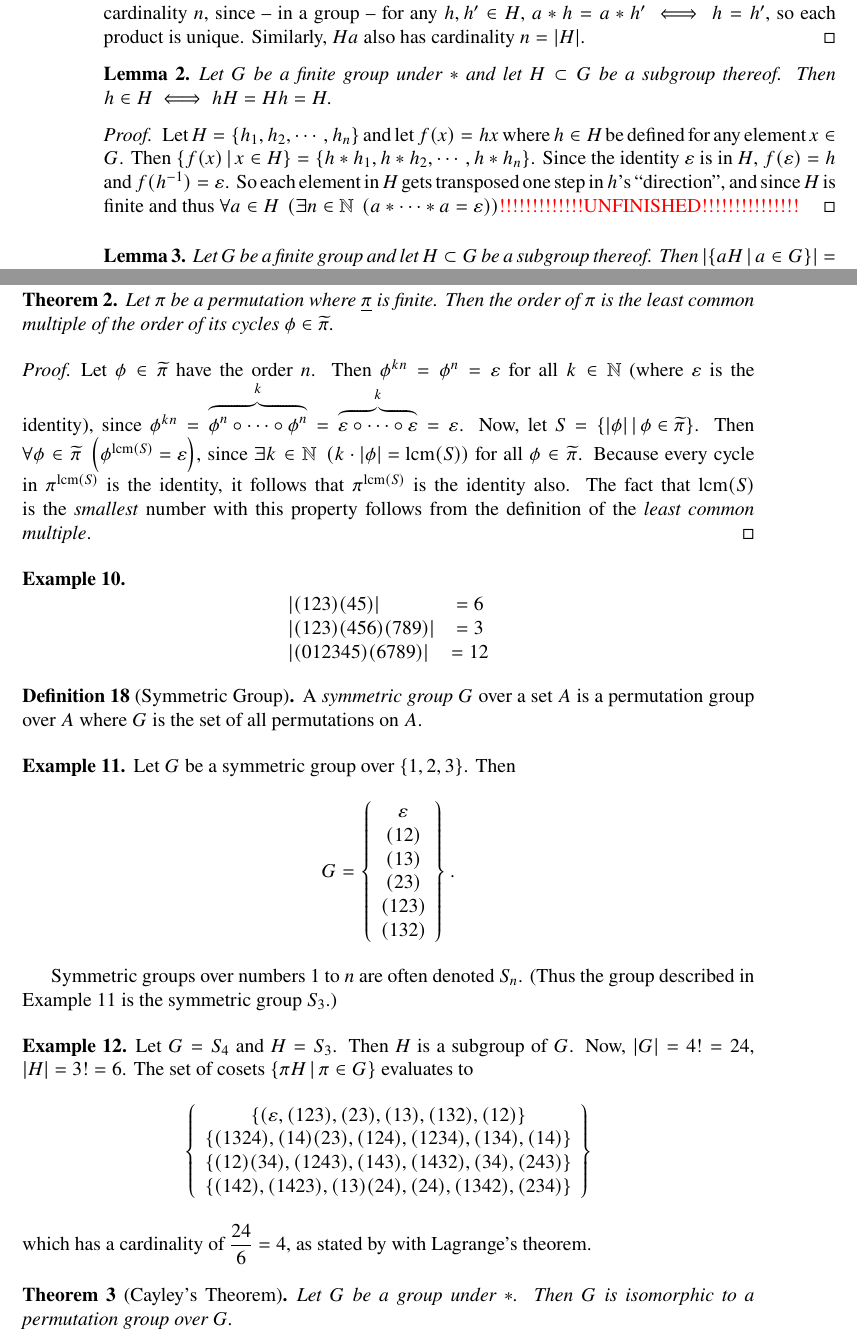
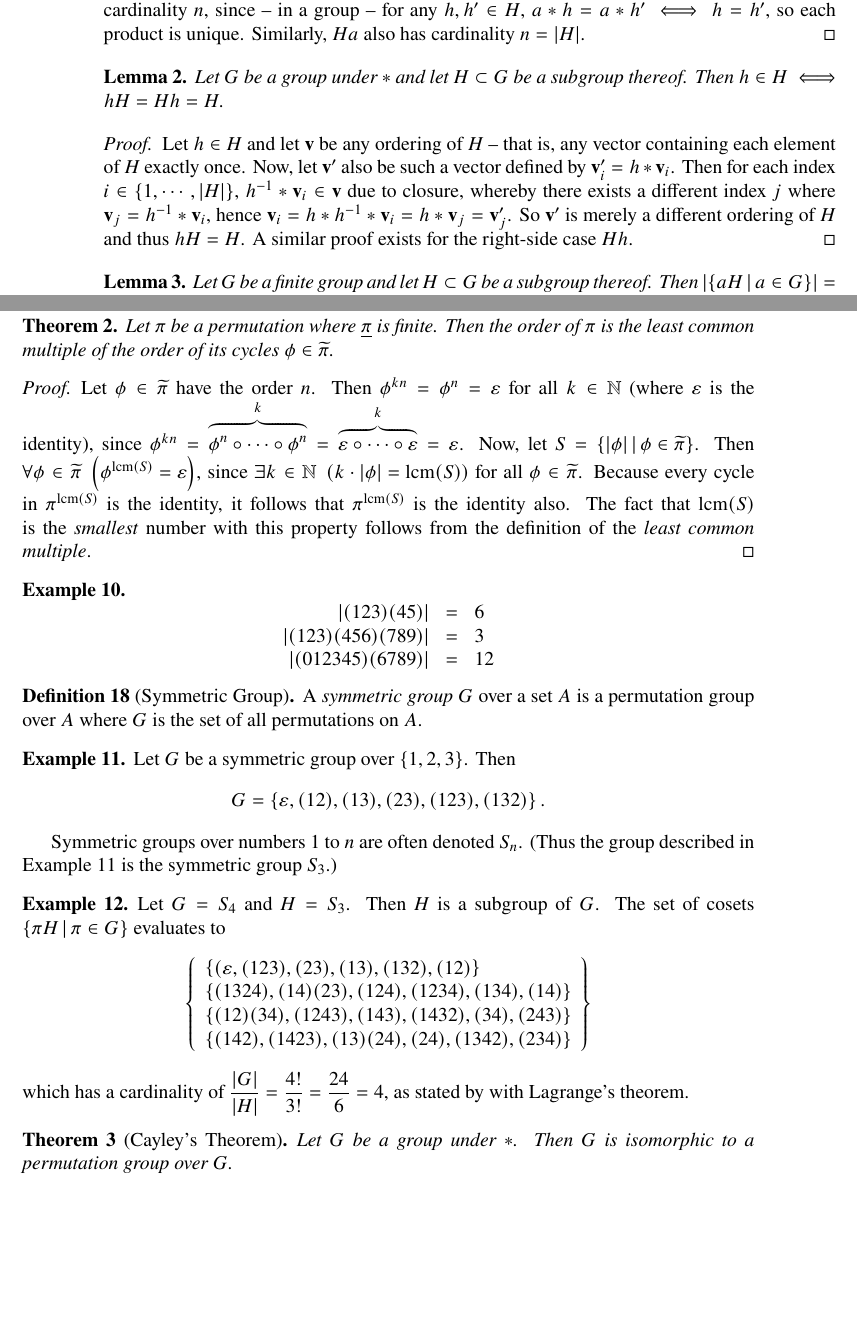
Before and after one commit to ase22003/Permutation-Group-Project, a LaTeX thesis (Report/main.tex): two parts of pages 9 and 12 of 22, joined at a grey line, cut so that both start at the same text, the shorter picture padded with empty space. Compiled offline with pdfLaTeX.

Commit message:
fixed lemma 2

```diff
--- a/Report/main.tex
+++ b/Report/main.tex
@@ -422,11 +422,20 @@ When the operator is given implicitly, a cyclic group \(G\) with the single gene
 \end{proof}
 
 \begin{lemma}
-	Let \(G\) be a finite group under \(*\) and let \(H\subset G\) be a subgroup thereof. Then \(h\in H \iff hH=Hh=H\).
+	Let \(G\) be a group under \(*\) and let \(H\subset G\) be a subgroup thereof. Then \(h\in H \iff hH=Hh=H\).
+	%Let \(G\) be a finite group under \(*\) and let \(H\subset G\) be a subgroup thereof. Then \(h\in H \iff hH=Hh=H\).
 \end{lemma}
 
 \begin{proof}
-	Let \(H=\set{h_1,h_2,\cdots, h_n}\) and let \(f(x)=hx\) where \(h\in H\) be defined for any element \(x\in G\). Then \(\setdef{f(x)}{x\in H}=\set{h*h_1,h*h_2,\cdots,h*h_n}\). Since the identity \(\varepsilon\) is in \(H\), \(f(\varepsilon)=h\) and \(f(h\inv)=\varepsilon\). So each element in \(H\) gets transposed one step in \(h\)'s ``direction'', and since \(H\) is finite and thus \(\foralll{a\in H}{\existss{n\in\mathbb{N}}{a*\cdots*a=\varepsilon}}\)\color{red}!!!!!!!!!!!!!UNFINISHED!!!!!!!!!!!!!!!\color{black}
+	Let \(h\in H\) and let \(\mathbf{v}\) be any ordering of \(H\) -- that is, any vector containing each element of \(H\) exactly once. Now, let \(\mathbf{v}'\) also be such a vector defined by \(\mathbf{v}_i'=h*\mathbf{v}_i\).
+	Then for each index \(i\in\set{1,\cdots,\card H}\), \(h\inv*\mathbf{v}_i\in \mathbf{v}\) due to closure, whereby there exists a different index \(j\) where \(\mathbf{v}_j=h\inv*\mathbf{v}_i\), hence \(\mathbf{v}_i=h*h\inv*\mathbf{v}_i=h*\mathbf{v}_j=\mathbf{v}_j'\). So \(\mathbf{v}'\) is merely a different ordering of \(H\) and thus \(hH = H\). A similar proof exists for the right-side case \(Hh\).
+	%Then for each index \(i\in\set{1,\cdots,\card H}\), there is a different index \(j\) therein such that \(\mathbf{v}_j'=h\inv*\mathbf{v}_i\) and thereby \(\mathbf{v}_i=\mathbf{v}_j'\).
+	%%Let \(h\in H\) and let \(\mathbf{v}=\vect{\cdots, v_{-2}, v_{-1}, v_0, v_1, v_2,\cdots}\) be any ordering of elements in \(H\).
+	%%%Let \(h\in H\) and let \(V\) be any ordering of \(H\) -- that is, \[V\in\setdef{\vect{h_1,\cdots,h_n}}{n=\card H, h_i\neq h_j, i\neq j, \set{i,j}\subseteq\set{1,\cdots,n}}\] for \(H\neq\set{\varepsilon}\), where \(\varepsilon\) is the identity. Let \(V_h=\vect{}\)
+	%%%%Let \(h\in H\) and let \(V=\vect{\cdots, h_{-2}, h_{-1}, h_0, h_1, h_2,\cdots}\) be any vector of all unique elements of \(H\). Then for each
+	%%%%%Let \(H=\set{h_1,h_2,\cdots, h_n}\) and let \(f(x)=h*x\) where \(h\in H\) be defined for any element \(x\in G\). Then \(\setdef{f(x)}{x\in H}=\set{h*h_1,h*h_2,\cdots,h*h_n}\). Since the identity \(\varepsilon\) is in \(H\), \(f(\varepsilon)=h\) and \(f(h\inv)=\varepsilon\). So each element in \(H\) gets transposed one step in the ``direction'' of \(h\), and since \(H\) is finite, there is an \(n\in\mathbb{N}\) such that \(\overset{n}{\overbrace{a*\cdots*a}}=\varepsilon\) for all \(a\in H\).
+	%%%%%%\(\foralll{a\in H}{\existss{n\in\mathbb{N}}{\overset{n}{\overbrace{a*\cdots*a}}=\varepsilon}}\)
+	%%%%%It follows, then, that
 \end{proof}
 
 \begin{lemma}
@@ -642,10 +651,10 @@ A subpermutation which is a cycle is, conversely, called a \textit{subcycle} --
 
 \begin{example}
 \[
-	\begin{array}{lcr}
-		|(123)(45)|&=6\\
-		|(123)(456)(789)|&=3\\
-		|(012345)(6789)|&=12
+	\begin{array}{rll}
+		|(123)(45)| &= &6\\
+		|(123)(456)(789)| &= &3\\
+		|(012345)(6789)| &= &12
 	\end{array}
 \]
 \end{example}
@@ -655,33 +664,37 @@ A subpermutation which is a cycle is, conversely, called a \textit{subcycle} --
 \end{definition}
 
 \begin{example}\label{symex}
-	Let \(G\) be a symmetric group over \(\set{1,2,3}\). Then \[
-	G = \left\{\begin{array}{cl}
-		\varepsilon \\
-		(12) \\
-		(13) \\
-		(23) \\
-		(123) \\
-		(132)
-	\end{array}\right\}
-.\]
+	Let \(G\) be a symmetric group over \(\set{1,2,3}\). Then
+%\[
+	%G = \left\{\begin{array}{cl}
+	%	\varepsilon \\
+	%	(12) \\
+	%	(13) \\
+	%	(23) \\
+	%	(123) \\
+	%	(132)
+	%\end{array}\right\}
+%.\]
 	%\(G=\set{\varepsilon, (12),(13),(23),(123),(132),}\).
+	\[G=\set{\varepsilon, (12),(13),(23),(123),(132)}.\]
 \end{example}
 
 Symmetric groups over numbers \(1\) to \(n\) are often denoted \(S_n\). (Thus the group described in Example \ref{symex} is the symmetric group \(S_3\).)
 %More generally, a symmetric group over a set \(A\) is denoted \(\text{Sym}(A)\).
 
 \begin{example}
-	Let \(G=S_4\) and \(H=S_3\). Then \(H\) is a subgroup of \(G\). Now, \(\card G=4!=24\), \(\card H=3!=6\). The set of cosets \(\setdef{\pi H}{\pi\in G}\) evaluates to
+	Let \(G=S_4\) and \(H=S_3\). Then \(H\) is a subgroup of \(G\).
+	%Now, \(\card G=4!=24\), \(\card H=3!=6\).
+	The set of cosets \(\setdef{\pi H}{\pi\in G}\) evaluates to
 	\[
-		\left\{\begin{array}{cl}
+		\left\{\begin{array}{l}
 			\set{(\varepsilon,  (1  2  3),  (2  3),  (1  3),  (1  3  2),  (1  2)}\\
 			\set{(1  3  2  4),  (1  4)  (2  3),  (1  2  4),  (1  2  3  4),  (1  3  4),  (1  4)}\\
 			\set{(1  2)  (3  4),  (1  2  4  3),  (1  4  3),  (1  4  3  2),  (3  4),  (2  4  3)}\\
 			\set{(1  4  2),  (1  4  2  3),  (1  3)  (2  4),  (2  4),  (1  3  4  2),  (2  3  4)}
 		\end{array}\right\}
 	\]
-	which has a cardinality of \(\dfrac{24}{6}=4\), as stated by with Lagrange's theorem.
+	which has a cardinality of \(\dfrac{\card G}{\card H}=\dfrac{4!}{3!}=\dfrac{24}{6}=4\), as stated by with Lagrange's theorem.
 \end{example}
 
 \begin{theorem}[Cayley's Theorem]
```
Also changed, not shown: Report/main.pdf, Report/main.tex (2 more changed lines).
